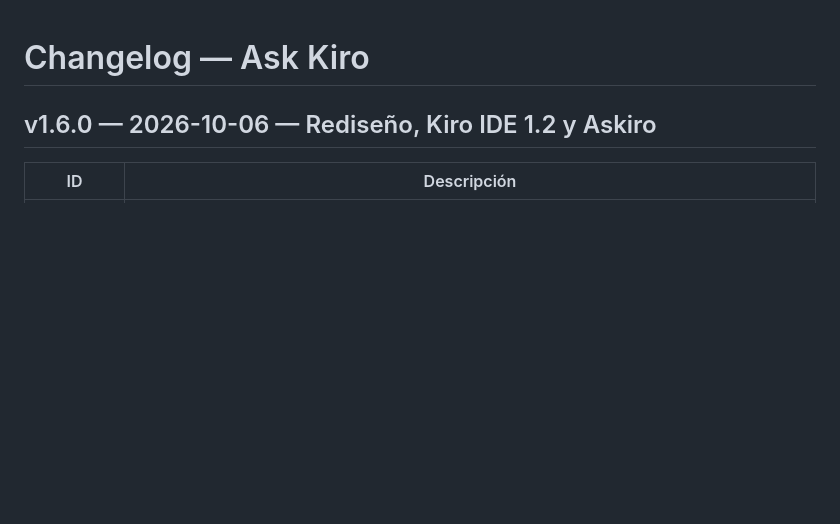
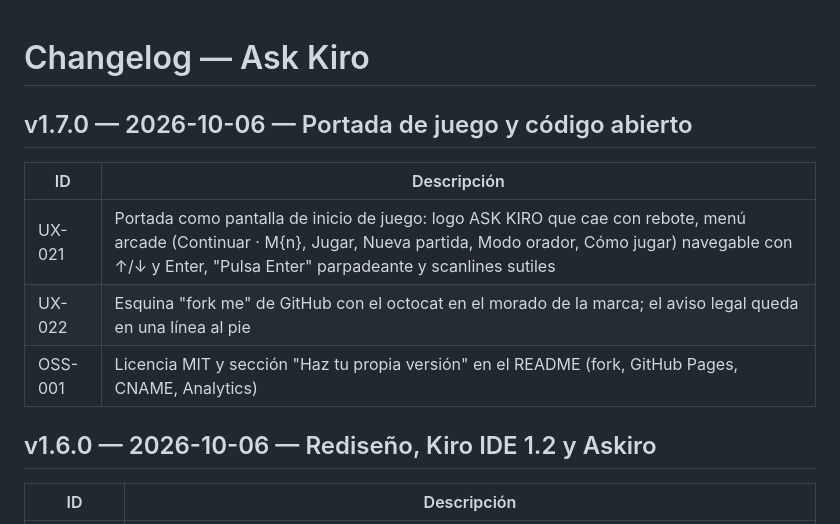
Before and after one commit to deltamacuro/askkiro, a Markdown page: CHANGELOG.md, the part around the change. Drawn GitHub-style; blank space fills up the shorter version.

Commit message:
docs: CHANGELOG v1.7.0

```diff
--- a/CHANGELOG.md
+++ b/CHANGELOG.md
@@ -1,4 +1,12 @@
 # Changelog — Ask Kiro
+
+## v1.7.0 — 2026-10-06 — Portada de juego y código abierto
+
+| ID | Descripción |
+|----|-------------|
+| UX-021 | Portada como pantalla de inicio de juego: logo ASK KIRO que cae con rebote, menú arcade (Continuar · M{n}, Jugar, Nueva partida, Modo orador, Cómo jugar) navegable con ↑/↓ y Enter, "Pulsa Enter" parpadeante y scanlines sutiles |
+| UX-022 | Esquina "fork me" de GitHub con el octocat en el morado de la marca; el aviso legal queda en una línea al pie |
+| OSS-001 | Licencia MIT y sección "Haz tu propia versión" en el README (fork, GitHub Pages, CNAME, Analytics) |
 
 ## v1.6.0 — 2026-10-06 — Rediseño, Kiro IDE 1.2 y Askiro
 
```
